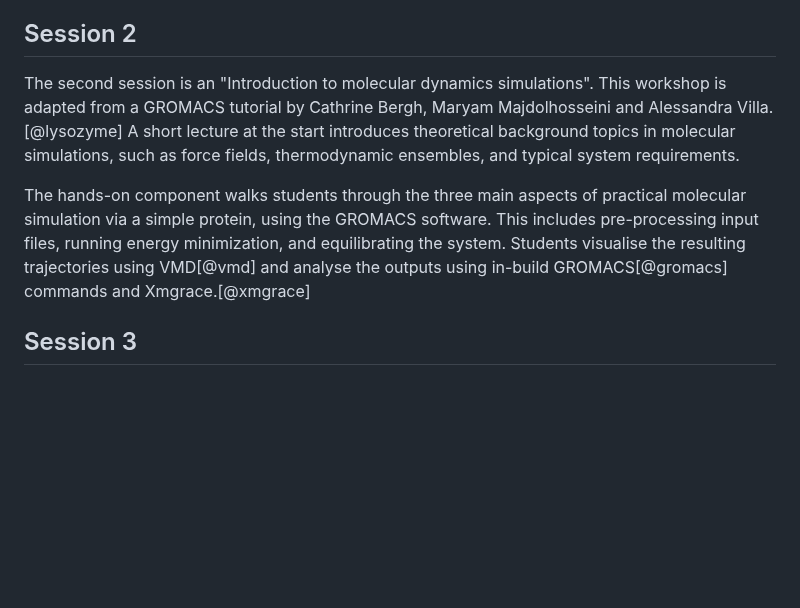
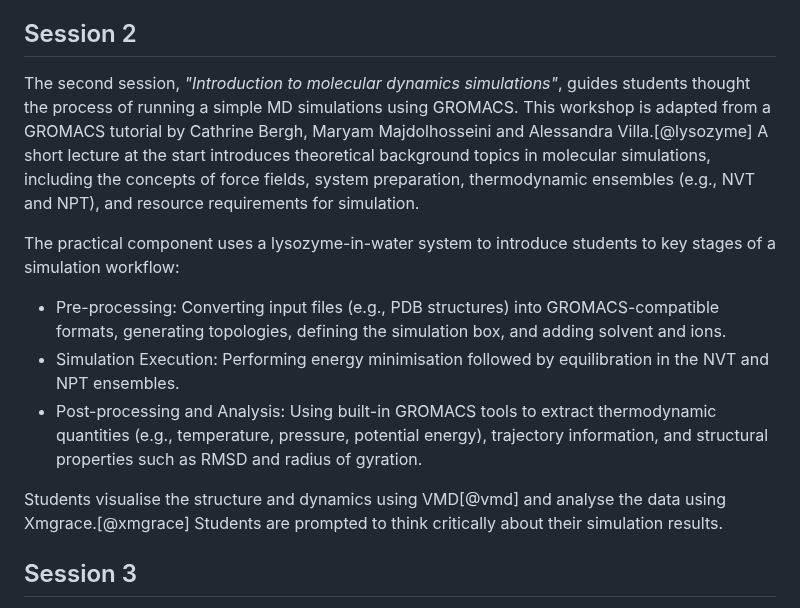
Before and after one commit to Edinburgh-Chemistry-Teaching/MD_ResearchTechniques, a Markdown page: paper.md, the part around one of its changes. Drawn GitHub-style; blank space fills up the shorter version.

```diff
--- a/paper.md
+++ b/paper.md
@@ -99,17 +95,19 @@ will use in subsequent sessions.
 
 
 ## Session 2
-The second session is an "Introduction to molecular dynamics simulations".
-This workshop is adapted from a GROMACS tutorial by Cathrine Bergh, Maryam Majdolhosseini and Alessandra Villa.[@lysozyme]
-A short lecture at the start introduces theoretical background topics in molecular simulations, such as force fields, thermodynamic
-ensembles, and typical system requirements.
+The second session, *"Introduction to molecular dynamics simulations"*, guides students thought the process of running a simple MD simulations
+using GROMACS. This workshop is adapted from a GROMACS tutorial by Cathrine Bergh, Maryam Majdolhosseini and Alessandra Villa.[@lysozyme]
+A short lecture at the start introduces theoretical background topics in molecular simulations, including the concepts of force fields, system preparation, thermodynamic ensembles (e.g., NVT and NPT), and resource requirements for simulation.
 
-The hands-on component walks students through the three main aspects of practical molecular simulation via a simple protein, using the GROMACS
-software. This includes
-pre-processing input files, running energy minimization, and equilibrating the system. Students visualise the resulting trajectories using VMD[@vmd]
-and
-analyse
-the outputs using in-build GROMACS[@gromacs] commands and Xmgrace.[@xmgrace]
+The practical component uses a lysozyme-in-water system to introduce students to key stages of a simulation workflow:
+
+- Pre-processing: Converting input files (e.g., PDB structures) into GROMACS-compatible formats, generating topologies, defining the simulation
+  box, and adding solvent and ions.
+- Simulation Execution: Performing energy minimisation followed by equilibration in the NVT and NPT ensembles.
+- Post-processing and Analysis: Using built-in GROMACS tools to extract thermodynamic quantities (e.g., temperature, pressure, potential energy), trajectory information, and structural properties such as RMSD and radius of gyration.
+
+Students visualise the structure and dynamics using VMD[@vmd] and analyse the data using Xmgrace.[@xmgrace] Students are prompted to think
+critically about their simulation results.
 
 
 ## Session 3
```
Also changed, not shown: other parts of paper.md (+0 -4 lines).
